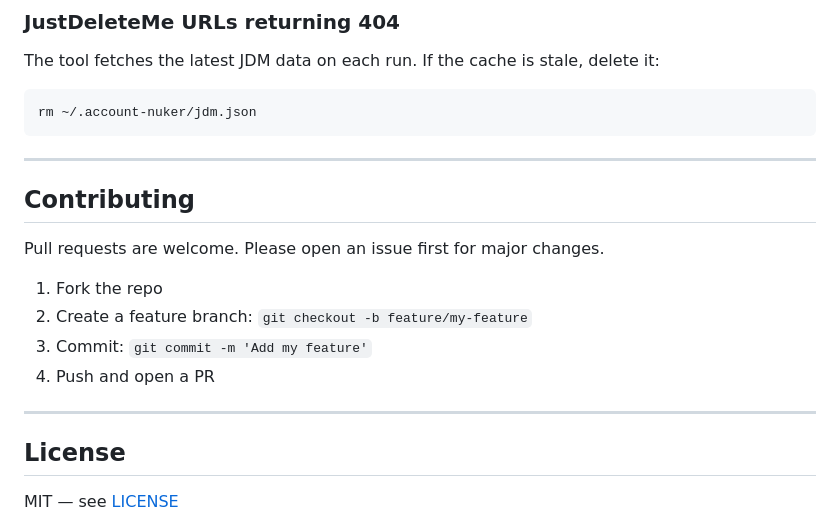
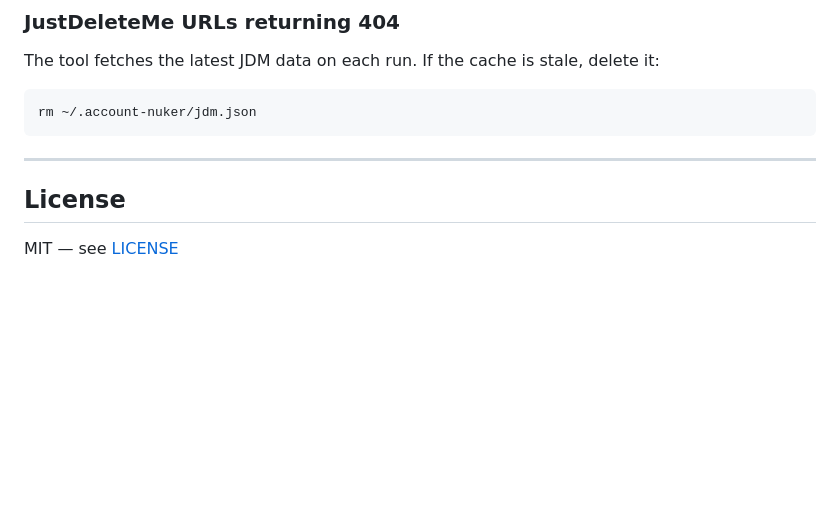
Before and after one commit to jspgamer0503-coder/Account-Nuker, a Markdown page: README.md, the part around the change. GitHub-like rendering; blank space fills up the shorter version.

```diff
--- a/README.md
+++ b/README.md
@@ -176,16 +176,7 @@ rm ~/.account-nuker/jdm.json
 
 ---
 
-## Contributing
 
-Pull requests are welcome. Please open an issue first for major changes.
-
-1. Fork the repo
-2. Create a feature branch: `git checkout -b feature/my-feature`
-3. Commit: `git commit -m 'Add my feature'`
-4. Push and open a PR
-
----
 
 ## License
 
```
